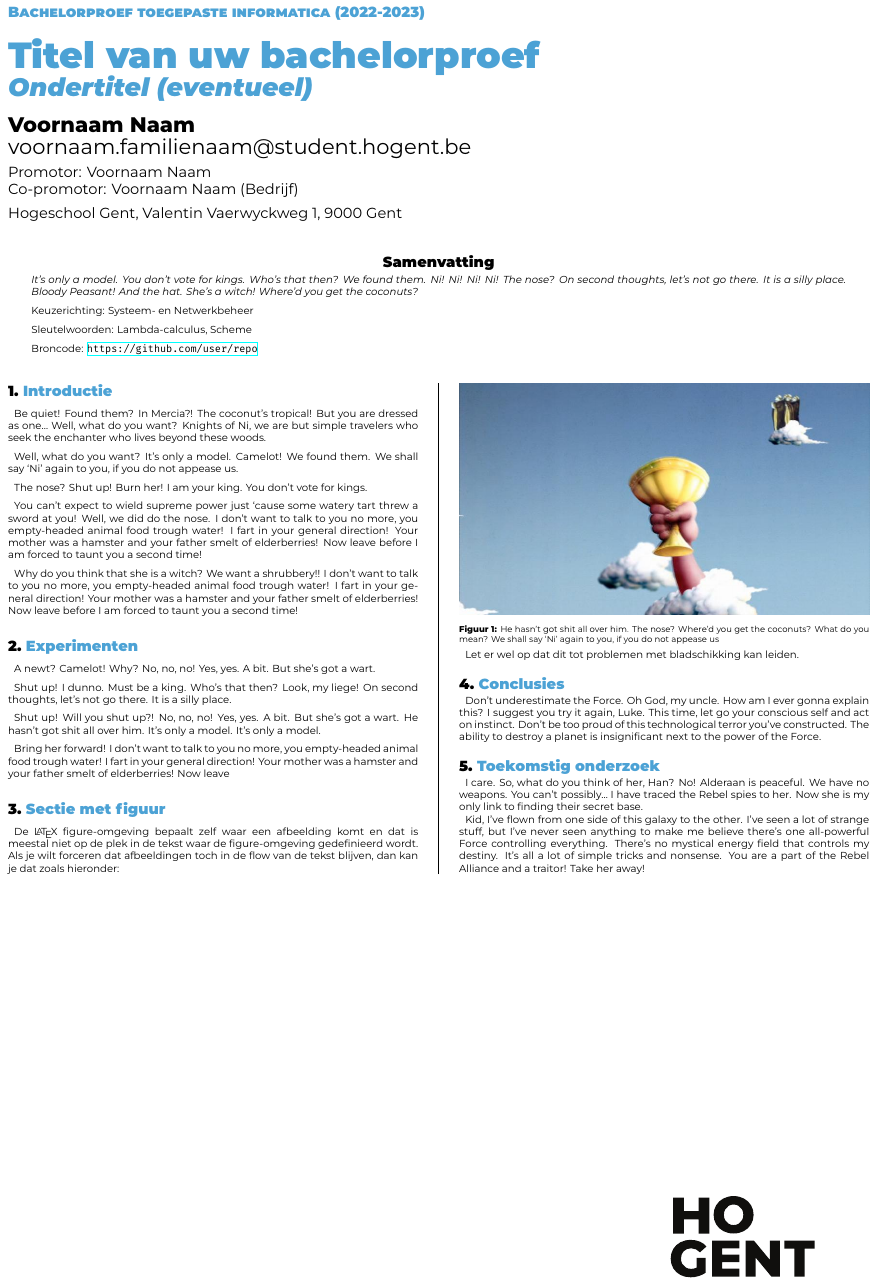
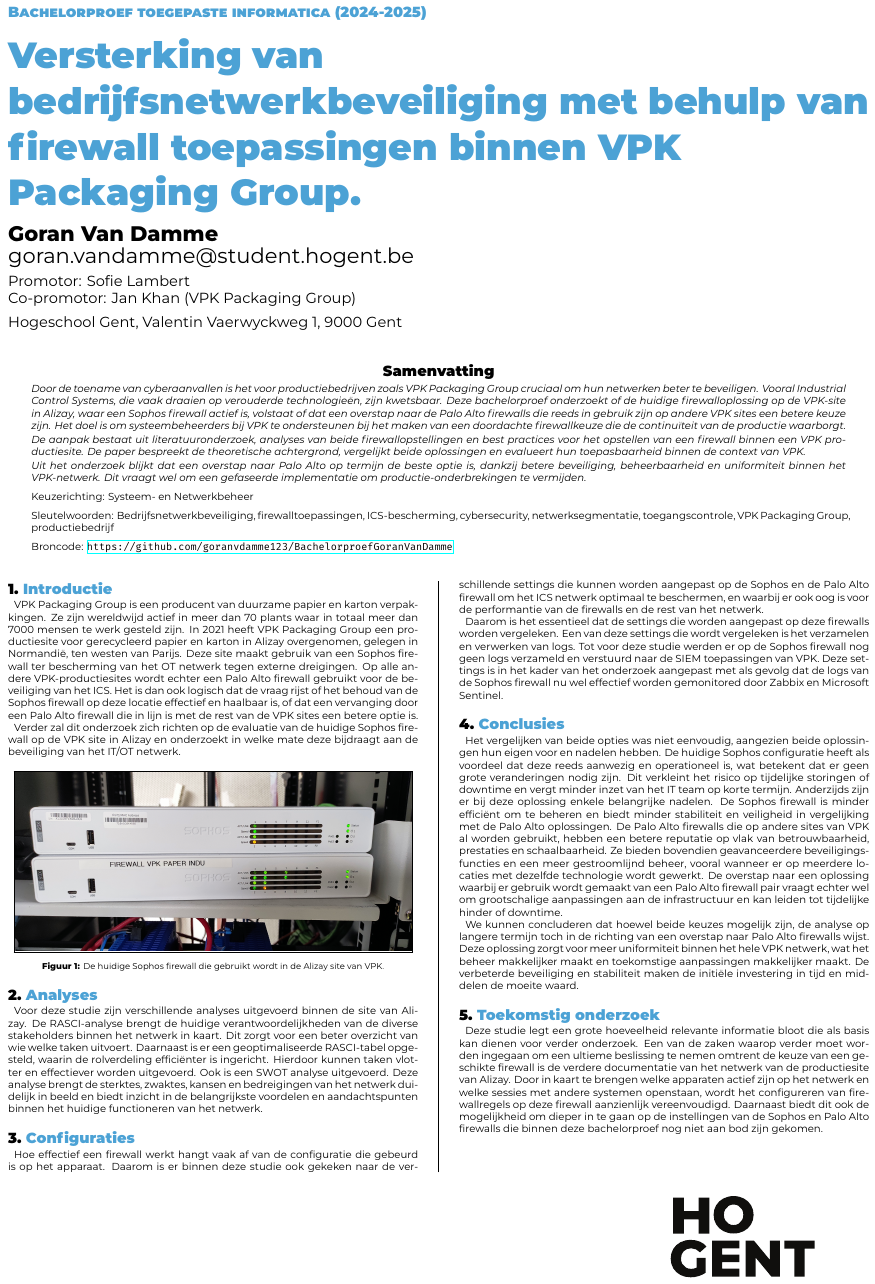
Before and after one commit to goranvdamme123/BachelorproefGoranVanDamme, a LaTeX poster (poster/conference_poster.tex): the whole page. Compiled offline with XeLaTeX.

Commit message:
19/05/2025 - Middag

```diff
--- a/poster/conference_poster.tex
+++ b/poster/conference_poster.tex
@@ -13,74 +13,67 @@
 \institution{Hogeschool Gent, Valentin Vaerwyckweg 1, 9000 Gent}
 
 % Info over de bachelorproef
-\title{Titel van uw bachelorproef}
-\subtitle{Ondertitel (eventueel)}
-\author{Voornaam Naam}
-\email{voornaam.familienaam@student.hogent.be}
-\supervisor{Voornaam Naam}
-\cosupervisor{Voornaam Naam (Bedrijf)}
+\title{Versterking van bedrijfsnetwerkbeveiliging met behulp van firewall toepassingen binnen VPK Packaging Group.}
+\author{Goran Van Damme}
+\email{goran.vandamme@student.hogent.be}
+\supervisor{Sofie Lambert}
+\cosupervisor{Jan Khan (VPK Packaging Group)}
 
 % Indien ingevuld, wordt deze informatie toegevoegd aan het einde van de
 % abstract. Zet in commentaar als je dit niet wilt.
 \specialisation{Systeem- en Netwerkbeheer}
-\keywords{Lambda-calculus, Scheme}
-\projectrepo{https://github.com/user/repo}
+\keywords{Bedrijfsnetwerkbeveiliging, firewalltoepassingen, ICS-bescherming, cybersecurity, netwerksegmentatie, toegangscontrole, VPK Packaging Group, productiebedrijf }
+\projectrepo{https://github.com/goranvdamme123/BachelorproefGoranVanDamme}
 
 \begin{document}
 
 \maketitle
 
 \begin{abstract}
-It's only a model.
-You don't vote for kings. Who's that then? We found them. Ni! Ni! Ni! Ni!
-The nose? On second thoughts, let's not go there. It is a silly place. Bloody Peasant! And the hat. She's a witch! Where'd you get the coconuts?
+Door de toename van cyberaanvallen is het voor productiebedrijven zoals VPK Packaging Group cruciaal om hun netwerken beter te beveiligen. Vooral Industrial Control Systems, die vaak draaien op verouderde technologieën, zijn kwetsbaar. Deze bachelorproef onderzoekt of de huidige firewalloplossing op de VPK-site in Alizay, waar een Sophos firewall actief is, volstaat of dat een overstap naar de Palo Alto firewalls die reeds in gebruik zijn op andere VPK sites een betere keuze zijn. Het doel is om systeembeheerders bij VPK te ondersteunen bij het maken van een doordachte firewallkeuze die de continuïteit van de productie waarborgt.
+
+De aanpak bestaat uit literatuuronderzoek, analyses van beide firewallopstellingen en best practices voor het opstellen van een firewall binnen een VPK productiesite. De paper bespreekt de theoretische achtergrond, vergelijkt beide oplossingen en evalueert hun toepasbaarheid binnen de context van VPK.
+
+Uit het onderzoek blijkt dat een overstap naar Palo Alto op termijn de beste optie is, dankzij betere beveiliging, beheerbaarheid en uniformiteit binnen het VPK-netwerk. Dit vraagt wel om een gefaseerde implementatie om productie-onderbrekingen te vermijden.
 \end{abstract}
 
 \begin{multicols}{2} % This is how many columns your poster will be broken into, a portrait poster is generally split into 2 columns
 
 \section{Introductie}
+VPK Packaging Group is een producent van duurzame papier en karton verpakkingen. Ze zijn wereldwijd actief in meer dan 70 plants waar in totaal meer dan 7000 mensen te werk gesteld zijn. In 2021 heeft VPK Packaging Group een productiesite voor gerecycleerd papier en karton in Alizay overgenomen, gelegen in Normandië, ten westen van Parijs. Deze site maakt gebruik van een Sophos firewall ter bescherming van het OT netwerk tegen externe dreigingen. Op alle andere VPK-productiesites wordt echter een Palo Alto firewall gebruikt voor de beveiliging van het ICS. Het is dan ook logisch dat de vraag rijst of het behoud van de Sophos firewall op deze locatie effectief en haalbaar is, of dat een vervanging door een Palo Alto firewall die in lijn is met de rest van de VPK sites een betere optie is.
 
-Be quiet! Found them? In Mercia?! The coconut's tropical! But you are dressed as one… Well, what do you want? Knights of Ni, we are but simple travelers who seek the enchanter who lives beyond these woods.
-
-Well, what do you want? It's only a model. Camelot! We found them. We shall say `Ni' again to you, if you do not appease us.
-
-The nose? Shut up! Burn her! I am your king. You don't vote for kings.
-
-You can't expect to wield supreme power just `cause some watery tart threw a sword at you! Well, we did do the nose. I don't want to talk to you no more, you empty-headed animal food trough water! I fart in your general direction! Your mother was a hamster and your father smelt of elderberries! Now leave before I am forced to taunt you a second time!
-
-Why do you think that she is a witch? We want a shrubbery!! I don't want to talk to you no more, you empty-headed animal food trough water! I fart in your general direction! Your mother was a hamster and your father smelt of elderberries! Now leave before I am forced to taunt you a second time!
-
-\section{Experimenten}
-
-A newt? Camelot! Why? No, no, no! Yes, yes. A bit. But she's got a wart.
-
-Shut up! I dunno. Must be a king. Who's that then? Look, my liege! On second thoughts, let's not go there. It is a silly place.
-
-Shut up! Will you shut up?! No, no, no! Yes, yes. A bit. But she's got a wart. He hasn't got shit all over him. It's only a model. It's only a model.
-
-Bring her forward! I don't want to talk to you no more, you empty-headed animal food trough water! I fart in your general direction! Your mother was a hamster and your father smelt of elderberries! Now leave
-
-\section{Sectie met figuur}
-
-De {\LaTeX} figure-omgeving bepaalt zelf waar een afbeelding komt en dat is meestal niet op de plek in de tekst waar de figure-omgeving gedefinieerd wordt. Als je wilt forceren dat afbeeldingen toch in de flow van de tekst blijven, dan kan je dat zoals hieronder:
+Verder zal dit onderzoek zich richten op de evaluatie van de huidige Sophos firewall op de VPK site in Alizay en onderzoekt in welke mate deze bijdraagt aan de beveiliging van het IT/OT netwerk.
+\newline
 
 \begin{center}
-  \captionsetup{type=figure}
-  \includegraphics[width=1.0\linewidth]{grail}
-  \captionof{figure}{He hasn't got shit all over him. The nose? Where'd you get the coconuts? What do you mean? We shall say `Ni' again to you, if you do not appease us}
+    \captionsetup{type=figure}
+    \fbox{\includegraphics[width=0.46\textwidth]{graphics/SophosFirewall.jpg}}
+    \captionof{figure}{De huidige Sophos firewall die gebruikt wordt in de Alizay site van VPK.}
 \end{center}
 
-Let er wel op dat dit tot problemen met bladschikking kan leiden.
+
+\section{Analyses}
+Voor deze studie zijn verschillende analyses uitgevoerd binnen de site van Alizay. De RASCI-analyse brengt de huidige verantwoordelijkheden van de diverse stakeholders binnen het netwerk in kaart. Dit zorgt voor een beter overzicht van wie welke taken uitvoert. Daarnaast is er een geoptimaliseerde RASCI-tabel opgesteld, waarin de rolverdeling efficiënter is ingericht. Hierdoor kunnen taken vlotter en effectiever worden uitgevoerd. Ook is een SWOT analyse uitgevoerd. Deze analyse brengt de sterktes, zwaktes, kansen en bedreigingen van het netwerk duidelijk in beeld en biedt inzicht in de belangrijkste voordelen en aandachtspunten binnen het huidige functioneren van het netwerk.
+
+\section{Configuraties}
+
+Hoe effectief een firewall werkt hangt vaak af van de configuratie die gebeurd is op het apparaat. Daarom is er binnen deze studie ook gekeken naar de verschillende settings die kunnen worden aangepast op de Sophos en de Palo Alto firewall om het ICS netwerk optimaal te beschermen, en waarbij er ook oog is voor de performantie van de firewalls en de rest van het netwerk.
+
+Daarom is het essentieel dat de settings die worden aangepast op deze firewalls worden vergeleken. Een van deze settings die wordt vergeleken is het verzamelen en verwerken van logs. Tot voor deze studie werden er op de Sophos firewall nog geen logs verzameld en verstuurd naar de SIEM toepassingen van VPK. Deze settings is in het kader van het onderzoek aangepast met als gevolg dat de logs van de Sophos firewall nu wel effectief worden gemonitored door Zabbix en Microsoft Sentinel.
 
 \section{Conclusies}
 
-Don't underestimate the Force. Oh God, my uncle. How am I ever gonna explain this? I suggest you try it again, Luke. This time, let go your conscious self and act on instinct. Don't be too proud of this technological terror you've constructed. The ability to destroy a planet is insignificant next to the power of the Force.
+Het vergelijken van beide opties was niet eenvoudig, aangezien beide oplossingen hun eigen voor en nadelen hebben. De huidige Sophos configuratie heeft als voordeel dat deze reeds aanwezig en operationeel is, wat betekent dat er geen grote veranderingen nodig zijn. Dit verkleint het risico op tijdelijke storingen of downtime en vergt minder inzet van het IT team op korte termijn. Anderzijds zijn er bij deze oplossing enkele belangrijke nadelen. De Sophos firewall is minder efficiënt om te beheren en biedt minder stabiliteit en veiligheid in vergelijking met de Palo Alto oplossingen.
+De Palo Alto firewalls die op andere sites van VPK al worden gebruikt, hebben een betere reputatie op vlak van betrouwbaarheid, prestaties en schaalbaarheid. Ze bieden bovendien geavanceerdere beveiligingsfuncties en een meer gestroomlijnd beheer, vooral wanneer er op meerdere locaties met dezelfde technologie wordt gewerkt. De overstap naar een oplossing waarbij er gebruik wordt gemaakt van een Palo Alto firewall pair vraagt echter wel om grootschalige aanpassingen aan de infrastructuur en kan leiden tot tijdelijke hinder of downtime.
+
+We kunnen concluderen dat hoewel beide keuzes mogelijk zijn, de analyse op langere termijn toch in de richting van een overstap naar Palo Alto firewalls wijst. Deze oplossing zorgt voor meer uniformiteit binnen het hele VPK netwerk, wat het beheer makkelijker maakt en toekomstige aanpassingen makkelijker maakt. De verbeterde beveiliging en stabiliteit maken de initiële investering in tijd en middelen de moeite waard.
+
 
 \section{Toekomstig onderzoek}
 
-I care. So, what do you think of her, Han? No! Alderaan is peaceful. We have no weapons. You can't possibly… I have traced the Rebel spies to her. Now she is my only link to finding their secret base.
+Deze studie legt een grote hoeveelheid relevante informatie bloot die als basis kan dienen voor verder onderzoek. Een van de zaken waarop verder moet worden ingegaan om een ultieme beslissing te nemen omtrent de keuze van een geschikte firewall is de verdere documentatie van het netwerk van de productiesite van Alizay.
+Door in kaart te brengen welke apparaten actief zijn op het netwerk en welke sessies met andere systemen openstaan, wordt het configureren van firewallregels op deze firewall aanzienlijk vereenvoudigd. Daarnaast biedt dit ook de mogelijkheid om dieper in te gaan op de instellingen van de Sophos en Palo Alto firewalls die binnen deze bachelorproef nog niet aan bod zijn gekomen.
 
-Kid, I've flown from one side of this galaxy to the other. I've seen a lot of strange stuff, but I've never seen anything to make me believe there's one all-powerful Force controlling everything. There's no mystical energy field that controls my destiny. It's all a lot of simple tricks and nonsense. You are a part of the Rebel Alliance and a traitor! Take her away!
 
 \end{multicols}
 \end{document}
```
Also changed, not shown: poster/graphics/SophosFirewall.jpg (added), poster/conference_poster.tex (2 more changed lines).
